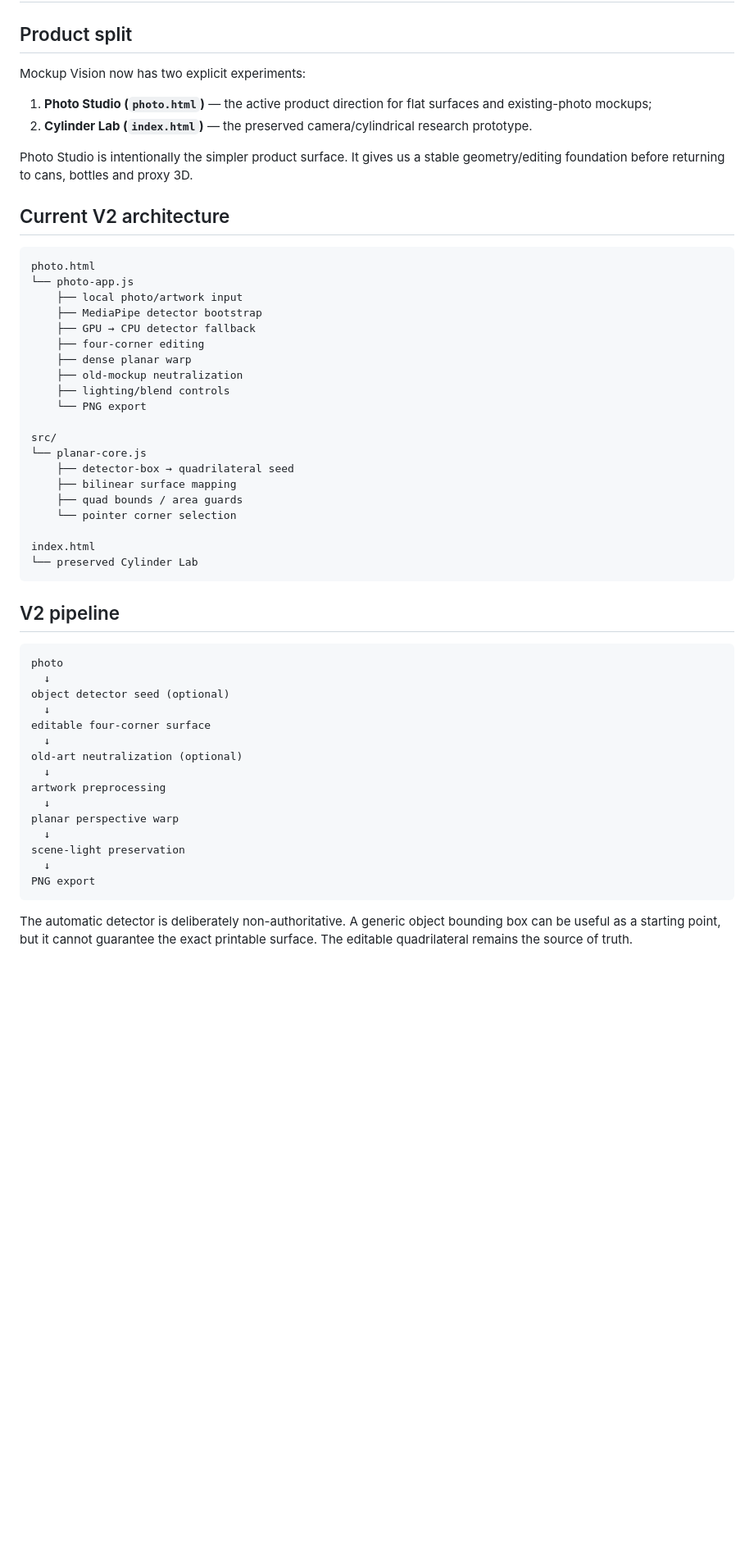
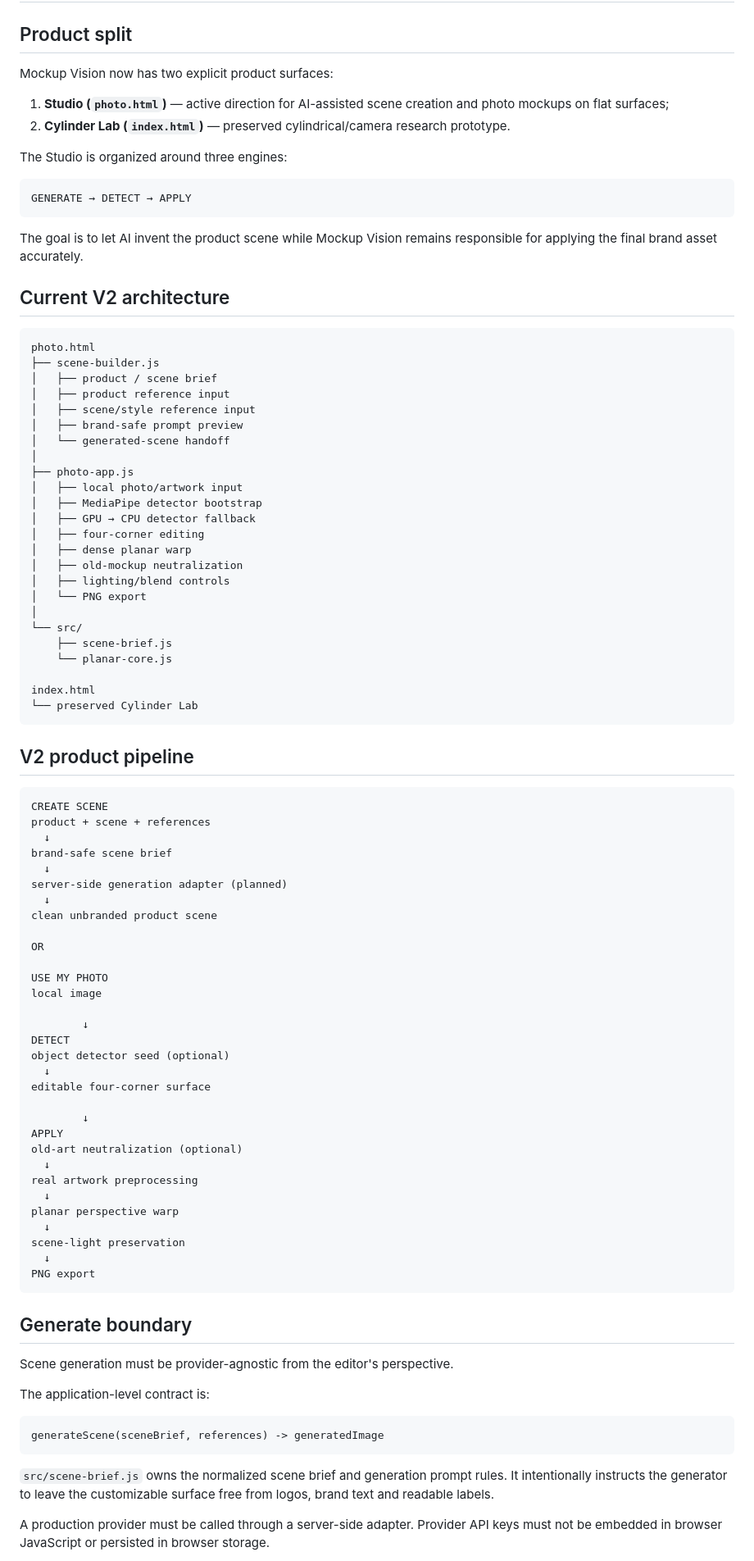
Before and after one commit to oalexgil/mockup-lata-ao-vivo, a Markdown page: ARCHITECTURE.md, the part around one of its changes. Shown at 82% size. Rendered like a GitHub page; blank space fills up the shorter version.

Commit message:
docs: add generate-detect-apply architecture

````diff
--- a/ARCHITECTURE.md
+++ b/ARCHITECTURE.md
@@ -2,50 +2,76 @@
 
 ## Product split
 
-Mockup Vision now has two explicit experiments:
+Mockup Vision now has two explicit product surfaces:
 
-1. **Photo Studio (`photo.html`)** — the active product direction for flat surfaces and existing-photo mockups;
-2. **Cylinder Lab (`index.html`)** — the preserved camera/cylindrical research prototype.
+1. **Studio (`photo.html`)** — active direction for AI-assisted scene creation and photo mockups on flat surfaces;
+2. **Cylinder Lab (`index.html`)** — preserved cylindrical/camera research prototype.
 
-Photo Studio is intentionally the simpler product surface. It gives us a stable geometry/editing foundation before returning to cans, bottles and proxy 3D.
+The Studio is organized around three engines:
+
+```text
+GENERATE → DETECT → APPLY
+```
+
+The goal is to let AI invent the product scene while Mockup Vision remains responsible for applying the final brand asset accurately.
 
 ## Current V2 architecture
 
 ```text
 photo.html
-└── photo-app.js
-    ├── local photo/artwork input
-    ├── MediaPipe detector bootstrap
-    ├── GPU → CPU detector fallback
-    ├── four-corner editing
-    ├── dense planar warp
-    ├── old-mockup neutralization
-    ├── lighting/blend controls
-    └── PNG export
-
-src/
-└── planar-core.js
-    ├── detector-box → quadrilateral seed
-    ├── bilinear surface mapping
-    ├── quad bounds / area guards
-    └── pointer corner selection
+├── scene-builder.js
+│   ├── product / scene brief
+│   ├── product reference input
+│   ├── scene/style reference input
+│   ├── brand-safe prompt preview
+│   └── generated-scene handoff
+│
+├── photo-app.js
+│   ├── local photo/artwork input
+│   ├── MediaPipe detector bootstrap
+│   ├── GPU → CPU detector fallback
+│   ├── four-corner editing
+│   ├── dense planar warp
+│   ├── old-mockup neutralization
+│   ├── lighting/blend controls
+│   └── PNG export
+│
+└── src/
+    ├── scene-brief.js
+    └── planar-core.js
 
 index.html
 └── preserved Cylinder Lab
 ```
 
-## V2 pipeline
+## V2 product pipeline
 
 ```text
-photo
+CREATE SCENE
+product + scene + references
   ↓
+brand-safe scene brief
+  ↓
+server-side generation adapter (planned)
+  ↓
+clean unbranded product scene
+
+OR
+
+USE MY PHOTO
+local image
+
+        ↓
+DETECT
 object detector seed (optional)
   ↓
 editable four-corner surface
-  ↓
+
+        ↓
+APPLY
 old-art neutralization (optional)
   ↓
-artwork preprocessing
+real artwork preprocessing
   ↓
 planar perspective warp
   ↓
@@ -54,4 +80,17 @@ scene-light preservation
 PNG export
 ```
 
-The automatic detector is deliberately non-authoritative. A generic object bounding box can be useful as a starting point, but it cannot guarantee the exact printable surface. The editable quadrilateral remains the source of truth.
+## Generate boundary
+
+Scene generation must be provider-agnostic from the editor's perspective.
+
+The application-level contract is:
+
+```text
+generateScene(sceneBrief, references) -> generatedImage
+```
+
+`src/scene-brief.js` owns the normalized scene brief and generation prompt rules. It intentionally instructs the generator to leave the customizable surface free from logos, brand text and readable labels.
+
+A production provider must be called through a server-side adapter. Provider API keys must not be embedded in browser JavaScript or persisted in browser storage.
+
````
Also changed, not shown: other parts of ARCHITECTURE.md (+47 -32 lines).
